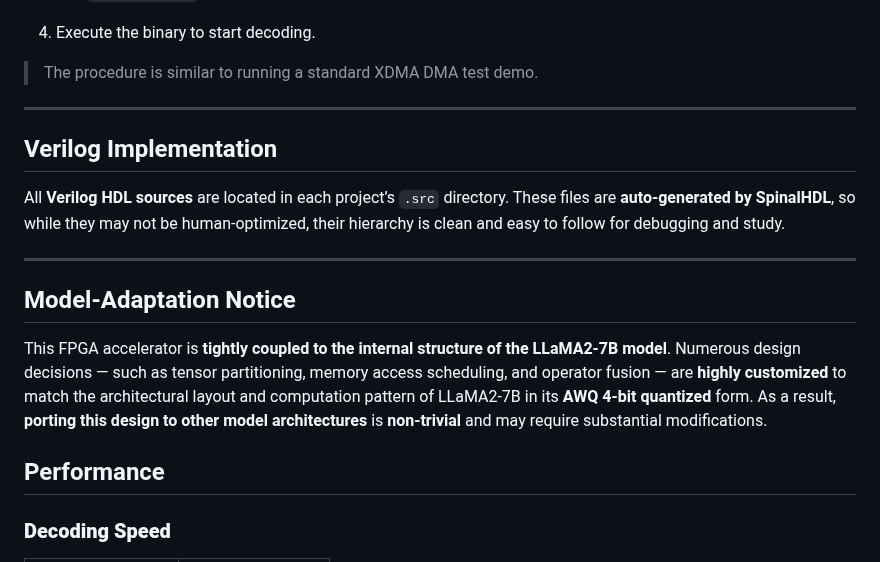
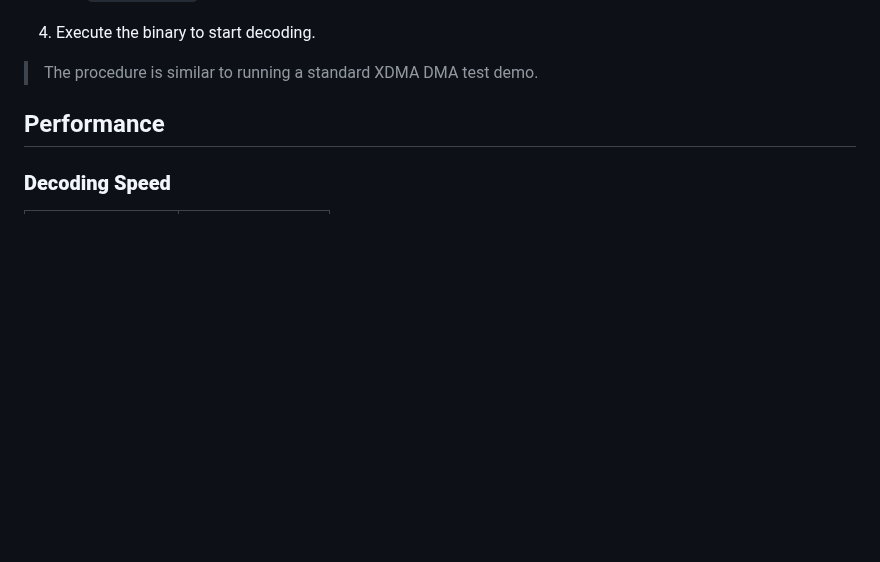
Before and after one commit to adamgallas/llama-fpga, a Markdown page: README.md, the part around one of its changes. GitHub-like rendering; blank space fills up the shorter version.

```diff
--- a/README.md
+++ b/README.md
@@ -101,19 +101,6 @@ For the **Alveo U250** configuration:
 
 >  The procedure is similar to running a standard XDMA DMA test demo.
 
----
-
-##  Verilog Implementation
-
-All **Verilog HDL sources** are located in each project’s `.src` directory.
-These files are **auto-generated by SpinalHDL**, so while they may not be human-optimized, their hierarchy is clean and easy to follow for debugging and study.
-
----
-
-##  Model-Adaptation Notice
-
-This FPGA accelerator is **tightly coupled to the internal structure of the LLaMA2-7B model**.
-Numerous design decisions — such as tensor partitioning, memory access scheduling, and operator fusion — are **highly customized** to match the architectural layout and computation pattern of LLaMA2-7B in its **AWQ 4-bit quantized** form. As a result, **porting this design to other model architectures** is **non-trivial** and may require substantial modifications.
 
 ##  Performance
 
```
Also changed, not shown: other parts of README.md (+36 -8 lines).
